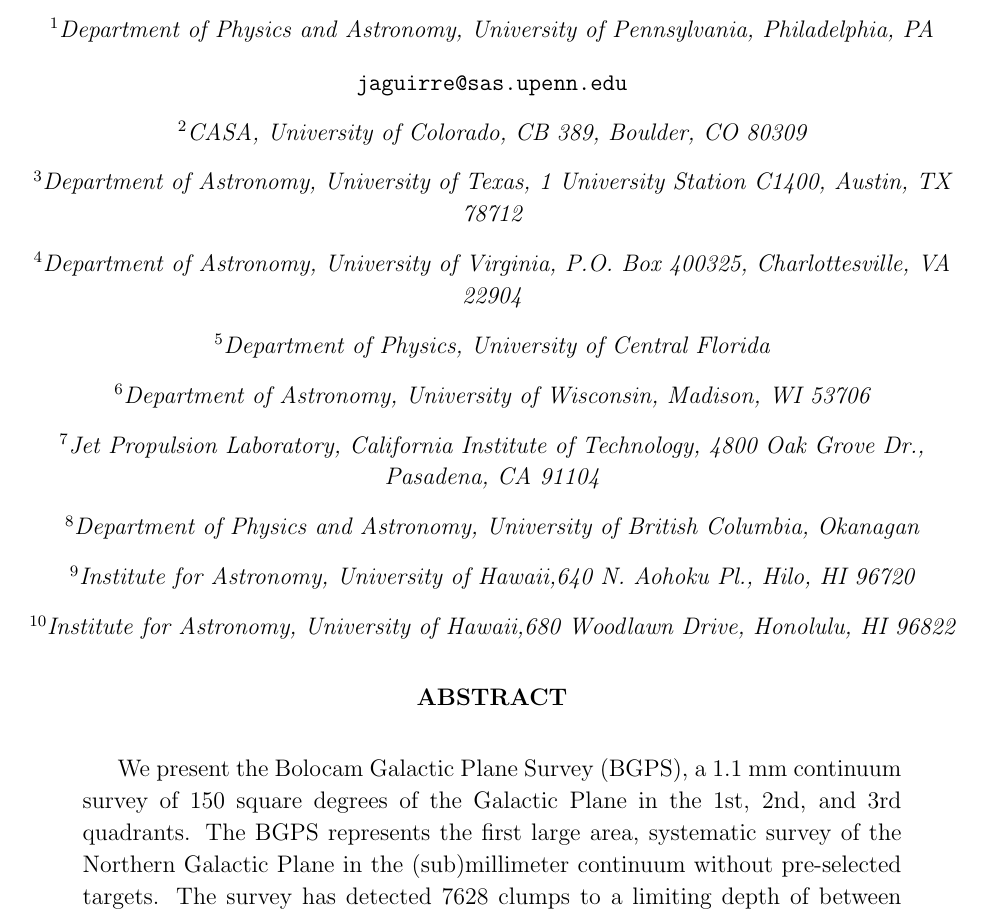
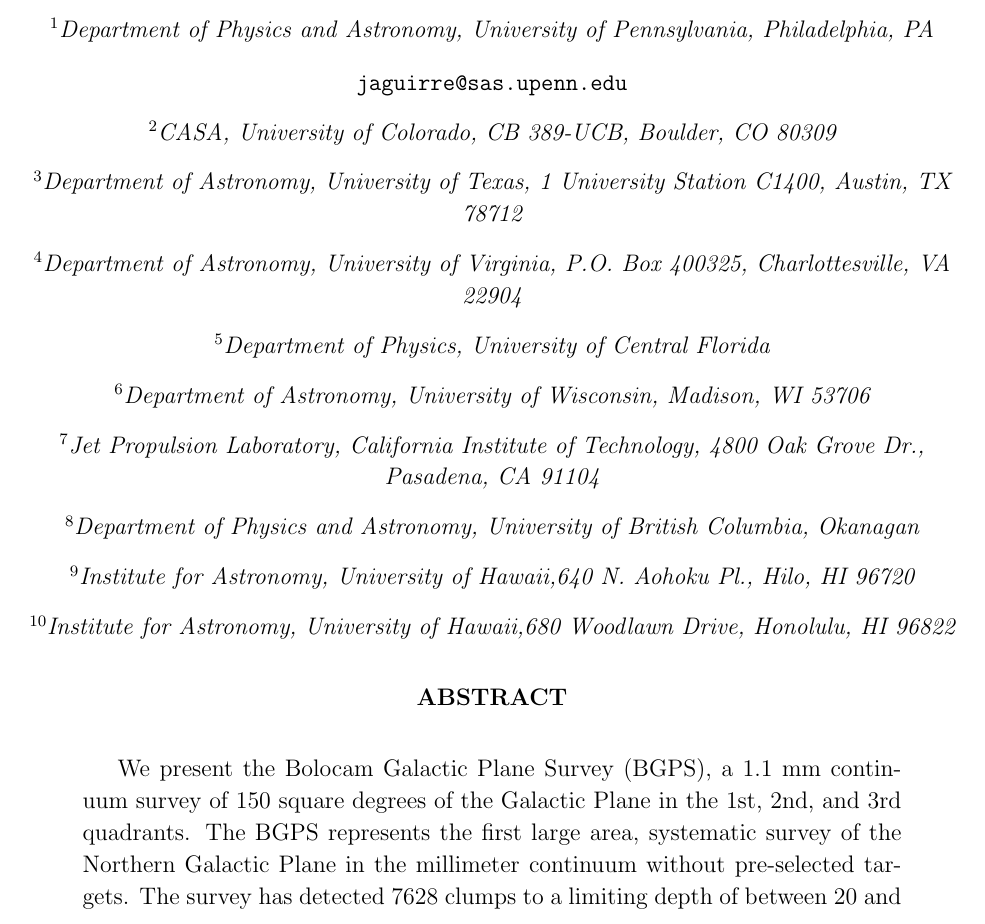
Before and after one commit to keflavich/bgpspipeline, a LaTeX paper (methods/ms.tex): part of page 1 of 51, cut so that both start at the same text. Compiled offline with pdfLaTeX; a missing bibliography style is replaced by a similar one.

Commit message:
Add_to_header updated

```diff
--- a/methods/ms.tex
+++ b/methods/ms.tex
@@ -209,7 +209,7 @@ Reduction}
       Pennsylvania, Philadelphia, PA }}}
 \email{\myemail}
 
-\affil{{$^\casa$}{\it{CASA, University of Colorado, CB 389, Boulder, CO 80309}}}
+\affil{{$^\casa$}{\it{CASA, University of Colorado, CB 389-UCB, Boulder, CO 80309}}}
 %, \email{John.Bally@casa.colorado.edu}
 %      \email{adam.ginsburg@colorado.edu}
 %      \email{cara.battersby@colorado.edu}
@@ -273,7 +273,7 @@ We present the Bolocam Galactic Plane Survey (BGPS), a 1.1 mm
 continuum survey of \bgpsarea\ square degrees of the Galactic Plane in
 the 1st, 2nd, and 3rd quadrants.  The BGPS represents the first large
 area, systematic survey of the Northern Galactic Plane in the
-(sub)millimeter continuum without pre-selected targets.  The survey
+millimeter continuum without pre-selected targets.  The survey
 has detected \ncores\ clumps to a limiting depth of between
 \bgpsdepthlow\ and \bgpsdepthhigh\ mJy RMS.  We include maps of 100
 contiguous square degrees from $l=-10.5$ to $l=86.5$ and $b=\pm0.5$
```
Also changed, not shown: 1 other file.
